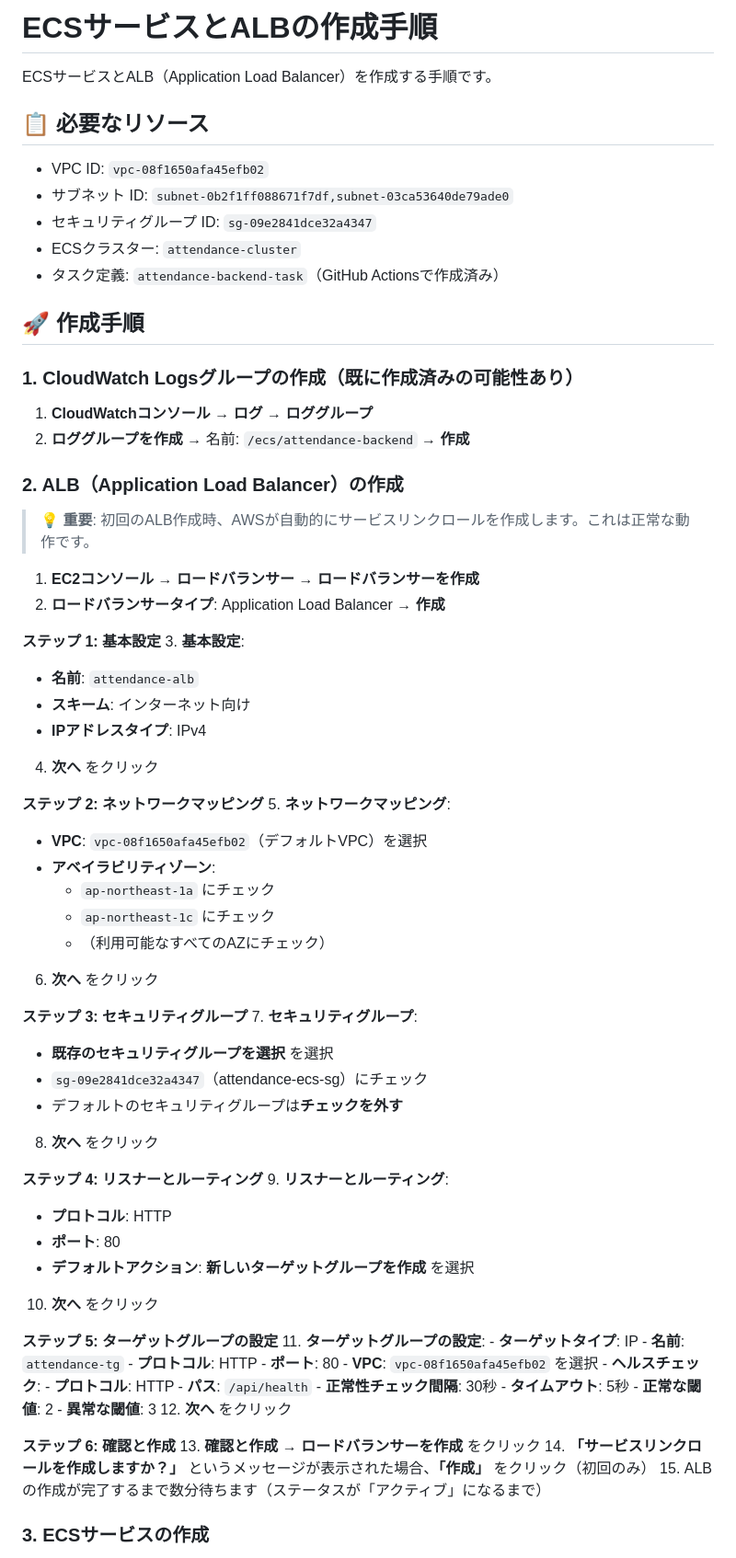
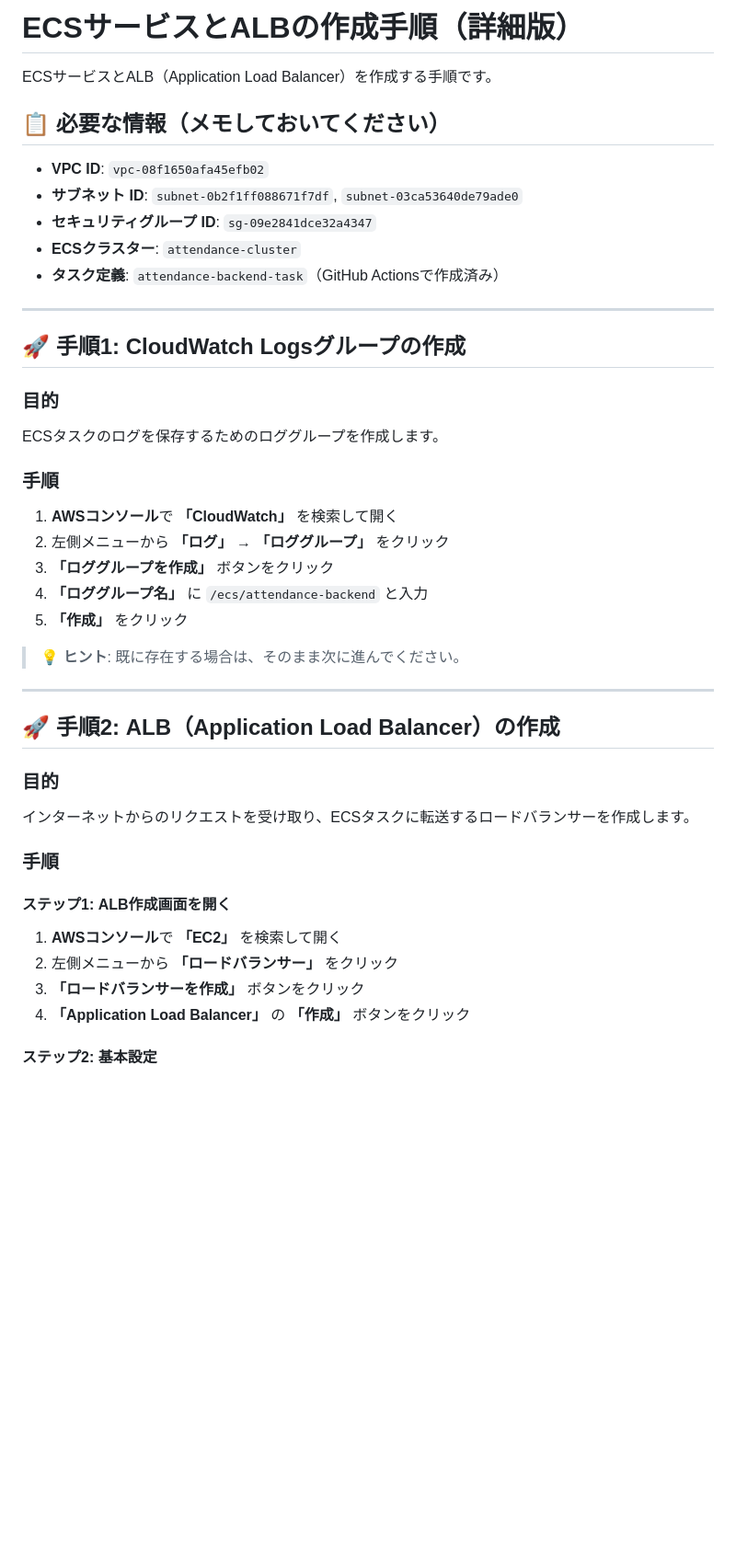
Before and after one commit to reo00ngee/attendance, a Markdown page: docs/infrastructure/ECS_SERVICE_SETUP.md, the part around the change printed below. Shown: that part at 92% size. Rendered like a GitHub page; blank space fills up the shorter version.

Commit message:
Rewrite ECS service setup guide with detailed step-by-step instructions

```diff
--- a/docs/infrastructure/ECS_SERVICE_SETUP.md
+++ b/docs/infrastructure/ECS_SERVICE_SETUP.md
@@ -1,79 +1,47 @@
-# ECSサービスとALBの作成手順
+# ECSサービスとALBの作成手順（詳細版）
 
 ECSサービスとALB（Application Load Balancer）を作成する手順です。
 
-## 📋 必要なリソース
+## 📋 必要な情報（メモしておいてください）
 
-- VPC ID: `vpc-08f1650afa45efb02`
-- サブネット ID: `subnet-0b2f1ff088671f7df,subnet-03ca53640de79ade0`
-- セキュリティグループ ID: `sg-09e2841dce32a4347`
-- ECSクラスター: `attendance-cluster`
-- タスク定義: `attendance-backend-task`（GitHub Actionsで作成済み）
+- **VPC ID**: `vpc-08f1650afa45efb02`
+- **サブネット ID**: `subnet-0b2f1ff088671f7df`, `subnet-03ca53640de79ade0`
+- **セキュリティグループ ID**: `sg-09e2841dce32a4347`
+- **ECSクラスター**: `attendance-cluster`
+- **タスク定義**: `attendance-backend-task`（GitHub Actionsで作成済み）
 
-## 🚀 作成手順
+---
 
-### 1. CloudWatch Logsグループの作成（既に作成済みの可能性あり）
+## 🚀 手順1: CloudWatch Logsグループの作成
 
-1. **CloudWatchコンソール** → **ログ** → **ロググループ**
-2. **ロググループを作成** → 名前: `/ecs/attendance-backend` → **作成**
+### 目的
+ECSタスクのログを保存するためのロググループを作成します。
 
-### 2. ALB（Application Load Balancer）の作成
+### 手順
 
-> **💡 重要**: 初回のALB作成時、AWSが自動的にサービスリンクロールを作成します。これは正常な動作です。
+1. **AWSコンソール**で **「CloudWatch」** を検索して開く
+2. 左側メニューから **「ログ」** → **「ロググループ」** をクリック
+3. **「ロググループを作成」** ボタンをクリック
+4. **「ロググループ名」** に `/ecs/attendance-backend` と入力
+5. **「作成」** をクリック
 
-1. **EC2コンソール** → **ロードバランサー** → **ロードバランサーを作成**
-2. **ロードバランサータイプ**: Application Load Balancer → **作成**
+> **💡 ヒント**: 既に存在する場合は、そのまま次に進んでください。
 
-**ステップ 1: 基本設定**
-3. **基本設定**:
-   - **名前**: `attendance-alb`
-   - **スキーム**: インターネット向け
-   - **IPアドレスタイプ**: IPv4
-4. **次へ** をクリック
+---
 
-**ステップ 2: ネットワークマッピング**
-5. **ネットワークマッピング**:
-   - **VPC**: `vpc-08f1650afa45efb02`（デフォルトVPC）を選択
-   - **アベイラビリティゾーン**:
-     - `ap-northeast-1a` にチェック
-     - `ap-northeast-1c` にチェック
-     - （利用可能なすべてのAZにチェック）
-6. **次へ** をクリック
+## 🚀 手順2: ALB（Application Load Balancer）の作成
 
-**ステップ 3: セキュリティグループ**
-7. **セキュリティグループ**:
-   - **既存のセキュリティグループを選択** を選択
-   - `sg-09e2841dce32a4347`（attendance-ecs-sg）にチェック
-   - デフォルトのセキュリティグループは**チェックを外す**
-8. **次へ** をクリック
+### 目的
+インターネットからのリクエストを受け取り、ECSタスクに転送するロードバランサーを作成します。
 
-**ステップ 4: リスナーとルーティング**
-9. **リスナーとルーティング**:
-   - **プロトコル**: HTTP
-   - **ポート**: 80
-   - **デフォルトアクション**: **新しいターゲットグループを作成** を選択
-10. **次へ** をクリック
+### 手順
 
-**ステップ 5: ターゲットグループの設定**
-11. **ターゲットグループの設定**:
-    - **ターゲットタイプ**: IP
-    - **名前**: `attendance-tg`
-    - **プロトコル**: HTTP
-    - **ポート**: 80
-    - **VPC**: `vpc-08f1650afa45efb02` を選択
-    - **ヘルスチェック**:
-      - **プロトコル**: HTTP
-      - **パス**: `/api/health`
-      - **正常性チェック間隔**: 30秒
-      - **タイムアウト**: 5秒
-      - **正常な閾値**: 2
-      - **異常な閾値**: 3
-12. **次へ** をクリック
+#### ステップ1: ALB作成画面を開く
 
-**ステップ 6: 確認と作成**
-13. **確認と作成** → **ロードバランサーを作成** をクリック
-14. **「サービスリンクロールを作成しますか？」** というメッセージが表示された場合、**「作成」** をクリック（初回のみ）
-15. ALBの作成が完了するまで数分待ちます（ステータスが「アクティブ」になるまで）
+1. **AWSコンソール**で **「EC2」** を検索して開く
+2. 左側メニューから **「ロードバランサー」** をクリック
+3. **「ロードバランサーを作成」** ボタンをクリック
+4. **「Application Load Balancer」** の **「作成」** ボタンをクリック
 
-### 3. ECSサービスの作成
+#### ステップ2: 基本設定
 
```
Also changed, not shown: other parts of docs/infrastructure/ECS_SERVICE_SETUP.md (+174 -49 lines).
